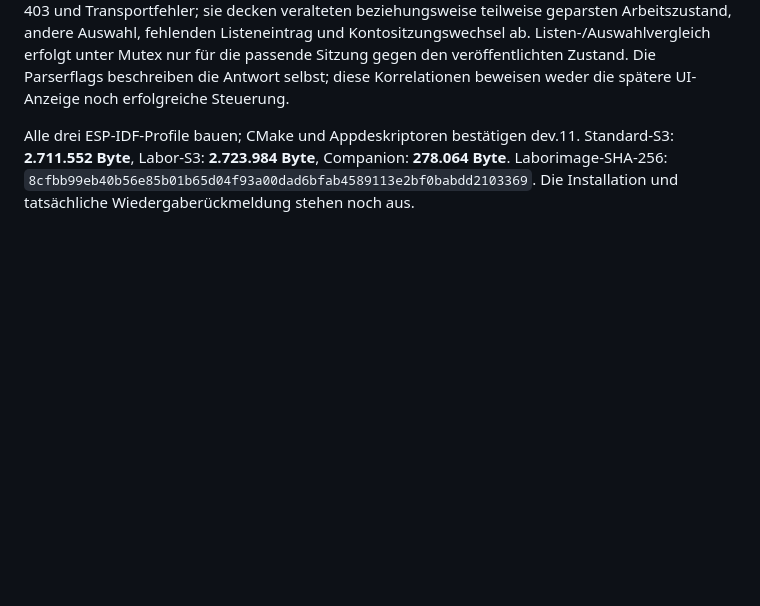
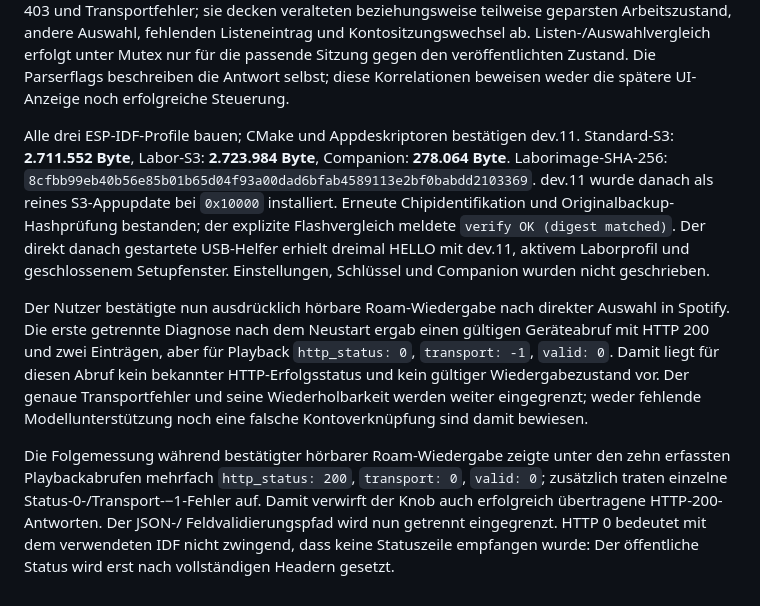
Before and after one commit to passion-wave/Passion-Wave-rotaryknob-spotify, a Markdown page: docs/16-NATIVE-IMPLEMENTIERUNG.md, the part around the change. Drawn GitHub-style; blank space fills up the shorter version.

Commit message:
Record dev.11 flash and rejected live playback responses

```diff
--- a/docs/16-NATIVE-IMPLEMENTIERUNG.md
+++ b/docs/16-NATIVE-IMPLEMENTIERUNG.md
@@ -646,4 +646,25 @@ Alle drei ESP-IDF-Profile bauen; CMake und Appdeskriptoren bestätigen dev.11.
 Standard-S3: **2.711.552 Byte**, Labor-S3: **2.723.984 Byte**, Companion:
 **278.064 Byte**. Laborimage-SHA-256:
 `8cfbb99eb40b56e85b01b65d04f93a00dad6bfab4589113e2bf0babdd2103369`.
-Die Installation und tatsächliche Wiedergaberückmeldung stehen noch aus.
+dev.11 wurde danach als reines S3-Appupdate bei `0x10000` installiert. Erneute
+Chipidentifikation und Originalbackup-Hashprüfung bestanden; der explizite
+Flashvergleich meldete `verify OK (digest matched)`. Der direkt danach gestartete
+USB-Helfer erhielt dreimal HELLO mit dev.11, aktivem Laborprofil und geschlossenem
+Setupfenster. Einstellungen, Schlüssel und Companion wurden nicht geschrieben.
+
+Der Nutzer bestätigte nun ausdrücklich hörbare Roam-Wiedergabe nach direkter
+Auswahl in Spotify. Die erste getrennte Diagnose nach dem Neustart ergab einen
+gültigen Geräteabruf mit HTTP 200 und zwei Einträgen, aber für Playback
+`http_status: 0`, `transport: -1`, `valid: 0`. Damit liegt für diesen Abruf kein
+bekannter HTTP-Erfolgsstatus und kein gültiger Wiedergabezustand vor. Der genaue
+Transportfehler und seine Wiederholbarkeit werden weiter eingegrenzt; weder
+fehlende Modellunterstützung noch eine falsche Kontoverknüpfung sind damit bewiesen.
+
+
+Die Folgemessung während bestätigter hörbarer Roam-Wiedergabe zeigte unter den
+zehn erfassten Playbackabrufen mehrfach `http_status: 200`, `transport: 0`,
+`valid: 0`; zusätzlich traten einzelne Status-0-/Transport-−1-Fehler auf. Damit
+verwirft der Knob auch erfolgreich übertragene HTTP-200-Antworten. Der JSON-/
+Feldvalidierungspfad wird nun getrennt eingegrenzt. HTTP 0 bedeutet mit dem
+verwendeten IDF nicht zwingend, dass keine Statuszeile empfangen wurde: Der
+öffentliche Status wird erst nach vollständigen Headern gesetzt.
```
